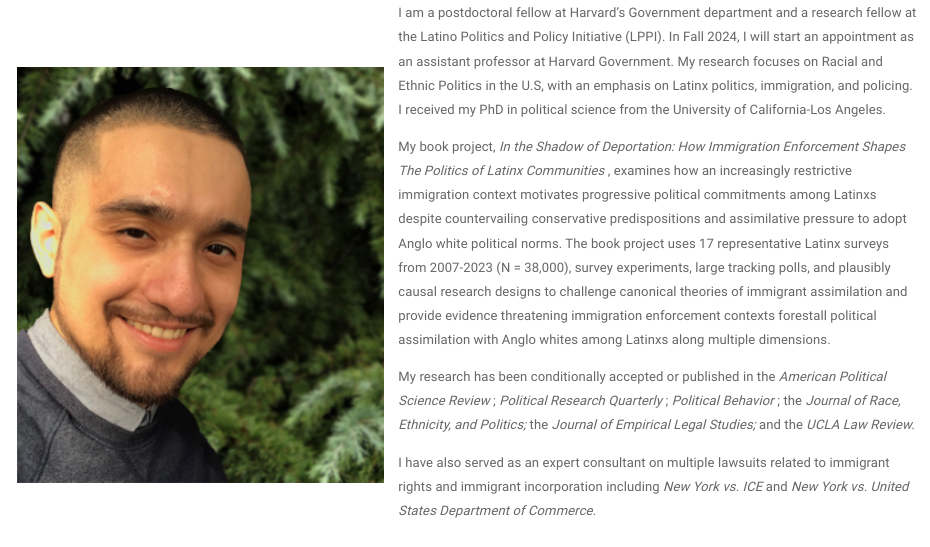
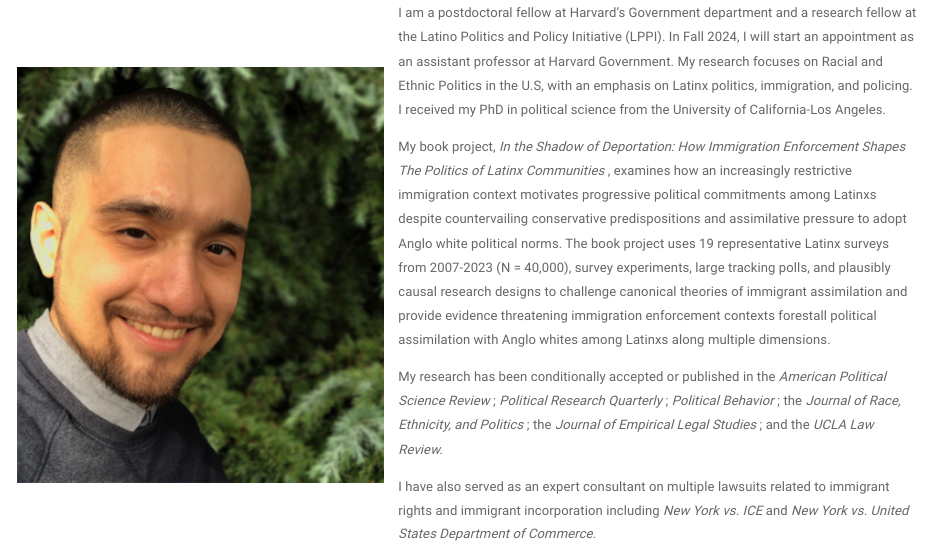
Before and after one commit to mfrmarcel/mfroman.github.io, an R Markdown document (index.rmd): the page in a window 1100 px wide, from 160 px down. Rendered offline with R 4.5, knitr and Pandoc, with nearby package versions; a font, style sheet, LaTeX package, included part or bibliography that could not be used is replaced or left out.

Commit message:
Add files via upload

```diff
--- a/index.rmd
+++ b/index.rmd
@@ -9,8 +9,8 @@ title: "Marcel F. Roman"
 
 <p> I am a postdoctoral fellow at Harvard's Government department and a research fellow at the Latino Politics and Policy Initiative (LPPI). In Fall 2024, I will start an appointment as an assistant professor at Harvard Government. My research focuses on Racial and Ethnic Politics in the U.S, with an emphasis on Latinx politics, immigration, and policing. I received my PhD in political science from the University of California-Los Angeles.</p>
 
-<p> My book project, <i> In the Shadow of Deportation: How Immigration Enforcement Shapes The Politics of Latinx Communities </i>, examines how an increasingly restrictive immigration context motivates progressive political commitments among Latinxs despite countervailing conservative predispositions and assimilative pressure to adopt Anglo white political norms. The book project uses 17 representative Latinx surveys from 2007-2023 (N = 38,000), survey experiments, large tracking polls, and plausibly causal research designs to challenge canonical theories of immigrant assimilation and provide evidence threatening immigration enforcement contexts forestall political assimilation with Anglo whites among Latinxs along multiple dimensions. </p>
+<p> My book project, <i> In the Shadow of Deportation: How Immigration Enforcement Shapes The Politics of Latinx Communities </i>, examines how an increasingly restrictive immigration context motivates progressive political commitments among Latinxs despite countervailing conservative predispositions and assimilative pressure to adopt Anglo white political norms. The book project uses 19 representative Latinx surveys from 2007-2023 (N = 40,000), survey experiments, large tracking polls, and plausibly causal research designs to challenge canonical theories of immigrant assimilation and provide evidence threatening immigration enforcement contexts forestall political assimilation with Anglo whites among Latinxs along multiple dimensions. </p>
 
-My research has been conditionally accepted or published in the <i> American Political Science Review </i>; <i> Political Research Quarterly </i>; <i> Political Behavior </i>; the <i> Journal of Race, Ethnicity, and Politics; </i> the <i> Journal of Empirical Legal Studies; </i> and the <i> UCLA Law Review. </i> </p>
+My research has been conditionally accepted or published in the <i> American Political Science Review </i>; <i> Political Research Quarterly </i>; <i> Political Behavior </i>; the <i> Journal of Race, Ethnicity, and Politics </i>;  the <i> Journal of Empirical Legal Studies </i>; and the <i> UCLA Law Review. </i> </p>
 
 <p> I have also served as an expert consultant on multiple lawsuits related to immigrant rights and immigrant incorporation including <i> New York vs. ICE </i> and <i> New York vs. United States Department of Commerce. </i> </p>
```
Also changed, not shown: index.html.
